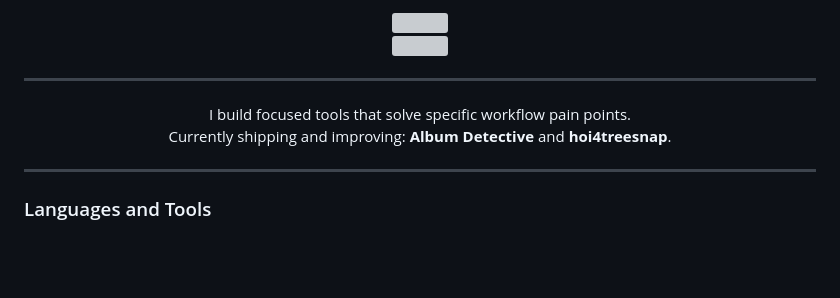
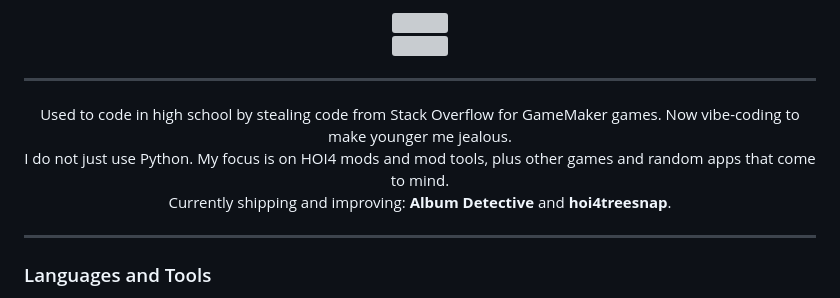
Before and after one commit to cpntodd/cpntodd, a Markdown page: README.md, the part around one of its changes. Drawn GitHub-style; blank space fills up the shorter version; grey boxes are pictures that could not be loaded.

```diff
--- a/README.md
+++ b/README.md
@@ -7,10 +7,11 @@
 ---
 
 <div align="center">
-I build focused tools that solve specific workflow pain points.
+Used to code in high school by stealing code from Stack Overflow for GameMaker games. Now vibe-coding to make younger me jealous.
 <br/>
-Currently shipping and improving:
-<strong>Album Detective</strong> and <strong>hoi4treesnap</strong>.
+I do not just use Python. My focus is on HOI4 mods and mod tools, plus other games and random apps that come to mind.
+<br/>
+Currently shipping and improving: <strong>Album Detective</strong> and <strong>hoi4treesnap</strong>.
 </div>
 
 ---
```
Also changed, not shown: other parts of README.md (+2 -2 lines).
